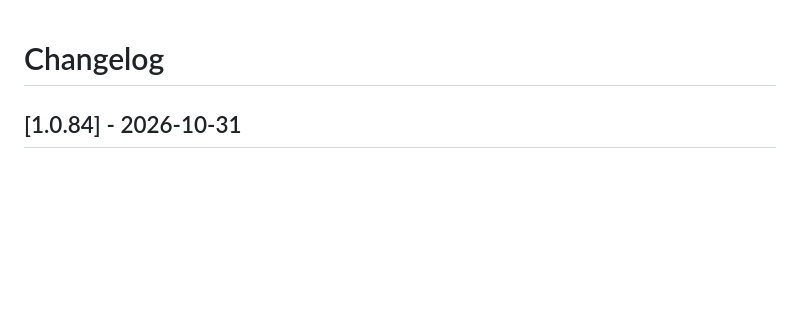
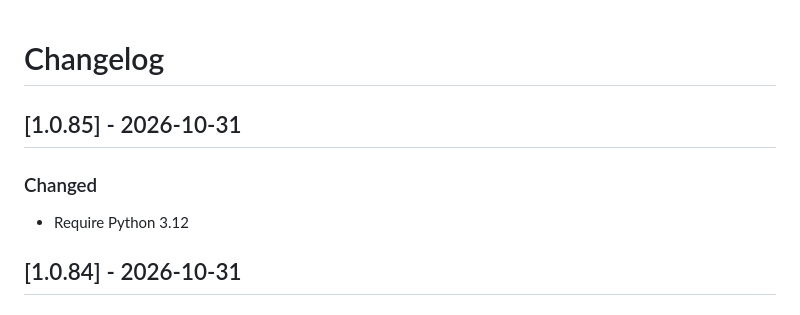
Before and after one commit to stellarshenson/jupyterlab_device_bridge_extension, a Markdown page: CHANGELOG.md, the part around the change. Rendered like a GitHub page; blank space fills up the shorter version.

Commit message:
docs: record release 1.0.85 in the changelog

```diff
--- a/CHANGELOG.md
+++ b/CHANGELOG.md
@@ -1,6 +1,12 @@
 # Changelog
 
 <!-- <START NEW CHANGELOG ENTRY> -->
+
+## [1.0.85] - 2026-10-31
+
+### Changed
+
+- Require Python 3.12
 
 ## [1.0.84] - 2026-10-31
 
```
